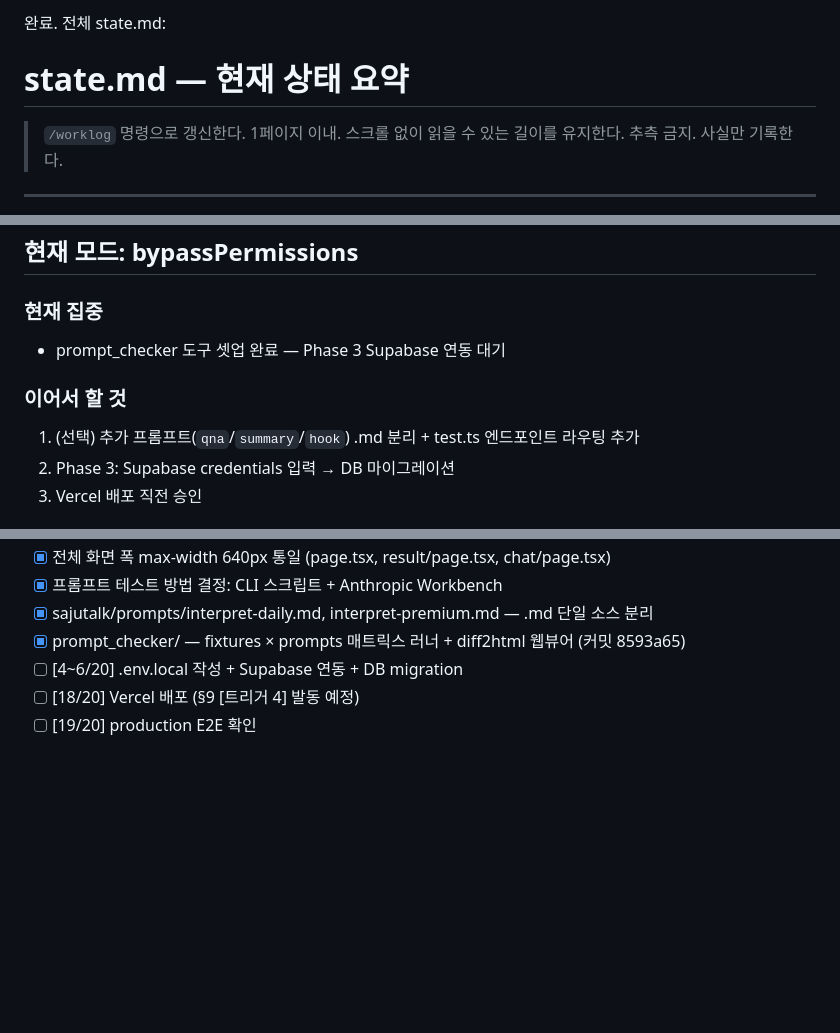
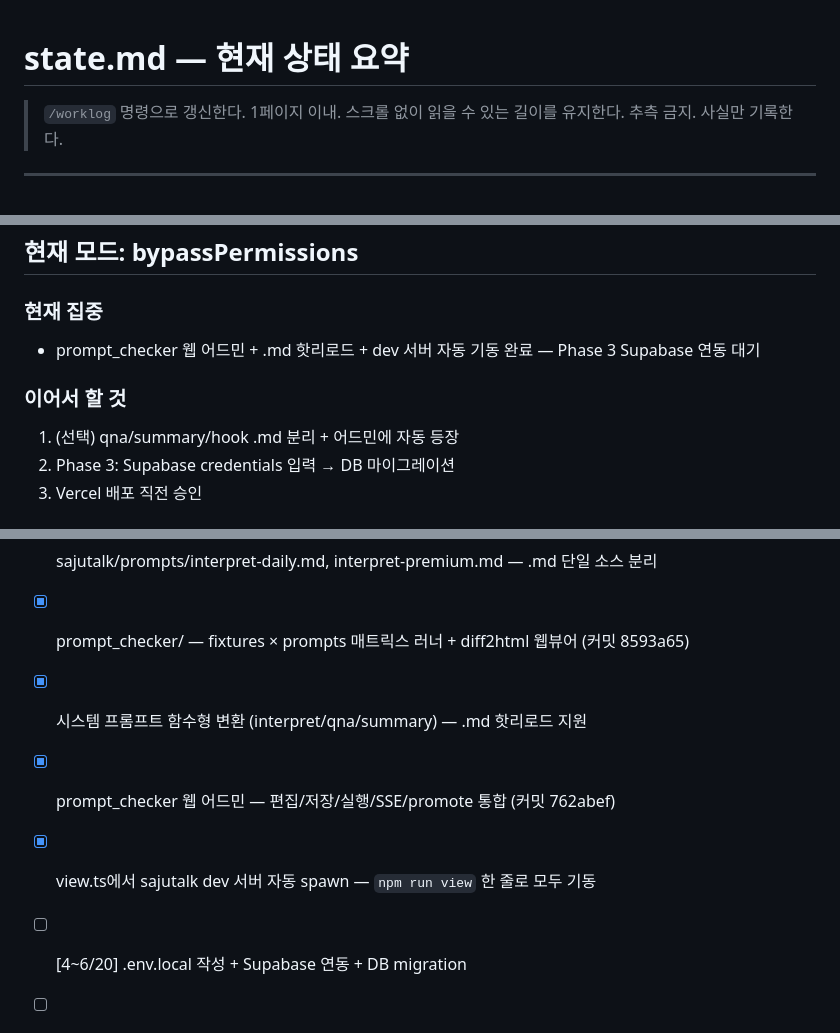
Before and after one commit to eugene-eee-hongkyu/four-pillars, a Markdown page: .harness/state.md, 3 parts joined by grey strips. Rendered like a GitHub page; blank space fills up the shorter version.

```diff
--- a/.harness/state.md
+++ b/.harness/state.md
@@ -1,5 +1,3 @@
-완료. 전체 state.md:
-
 # state.md — 현재 상태 요약
 
 > `/worklog` 명령으로 갱신한다.
@@ -14,11 +12,11 @@
 
 ### 현재 집중
 
-- prompt_checker 도구 셋업 완료 — Phase 3 Supabase 연동 대기
+- prompt_checker 웹 어드민 + .md 핫리로드 + dev 서버 자동 기동 완료 — Phase 3 Supabase 연동 대기
 
 ### 이어서 할 것
 
-1. (선택) 추가 프롬프트(`qna`/`summary`/`hook`) .md 분리 + test.ts 엔드포인트 라우팅 추가
+1. (선택) qna/summary/hook .md 분리 + 어드민에 자동 등장
 2. Phase 3: Supabase credentials 입력 → DB 마이그레이션
 3. Vercel 배포 직전 승인
 
@@ -78,6 +76,9 @@
 - [x] 프롬프트 테스트 방법 결정: CLI 스크립트 + Anthropic Workbench
 - [x] sajutalk/prompts/interpret-daily.md, interpret-premium.md — .md 단일 소스 분리
 - [x] prompt_checker/ — fixtures × prompts 매트릭스 러너 + diff2html 웹뷰어 (커밋 8593a65)
+- [x] 시스템 프롬프트 함수형 변환 (interpret/qna/summary) — .md 핫리로드 지원
+- [x] prompt_checker 웹 어드민 — 편집/저장/실행/SSE/promote 통합 (커밋 762abef)
+- [x] view.ts에서 sajutalk dev 서버 자동 spawn — `npm run view` 한 줄로 모두 기동
 - [ ] [4~6/20] .env.local 작성 + Supabase 연동 + DB migration
 - [ ] [18/20] Vercel 배포 (§9 [트리거 4] 발동 예정)
 - [ ] [19/20] production E2E 확인
```
Also changed, not shown: other parts of .harness/state.md (+2 -2 lines), .harness/decision.md (+38 -0 lines), .harness/worklog.md (+28 -13 lines).
